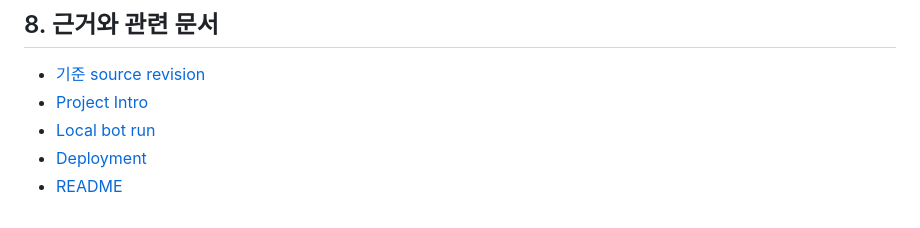
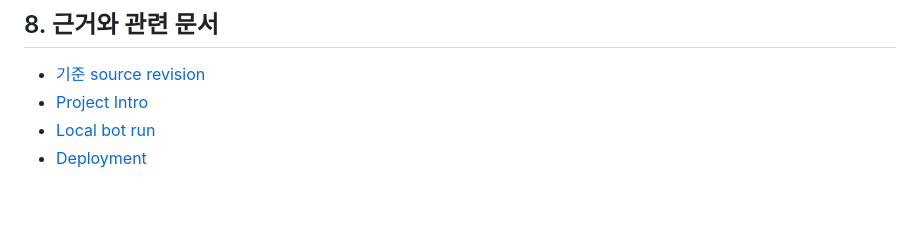
Before and after one commit to Yeon-sik/yeonsam_bot, a Markdown page: docs/Project_Detail.md, the part around the change. GitHub-like rendering.

Commit message:
docs: remove invalid README link

```diff
--- a/docs/Project_Detail.md
+++ b/docs/Project_Detail.md
@@ -82,4 +82,3 @@ Windows에서 bot process와 local admin을 쉽게 관리하되 persistence와 D
 - [Project Intro](./Project_Intro.md)
 - [Local bot run](./local-bot-run.md)
 - [Deployment](./deployment.md)
-- [README](../README.md)
```
